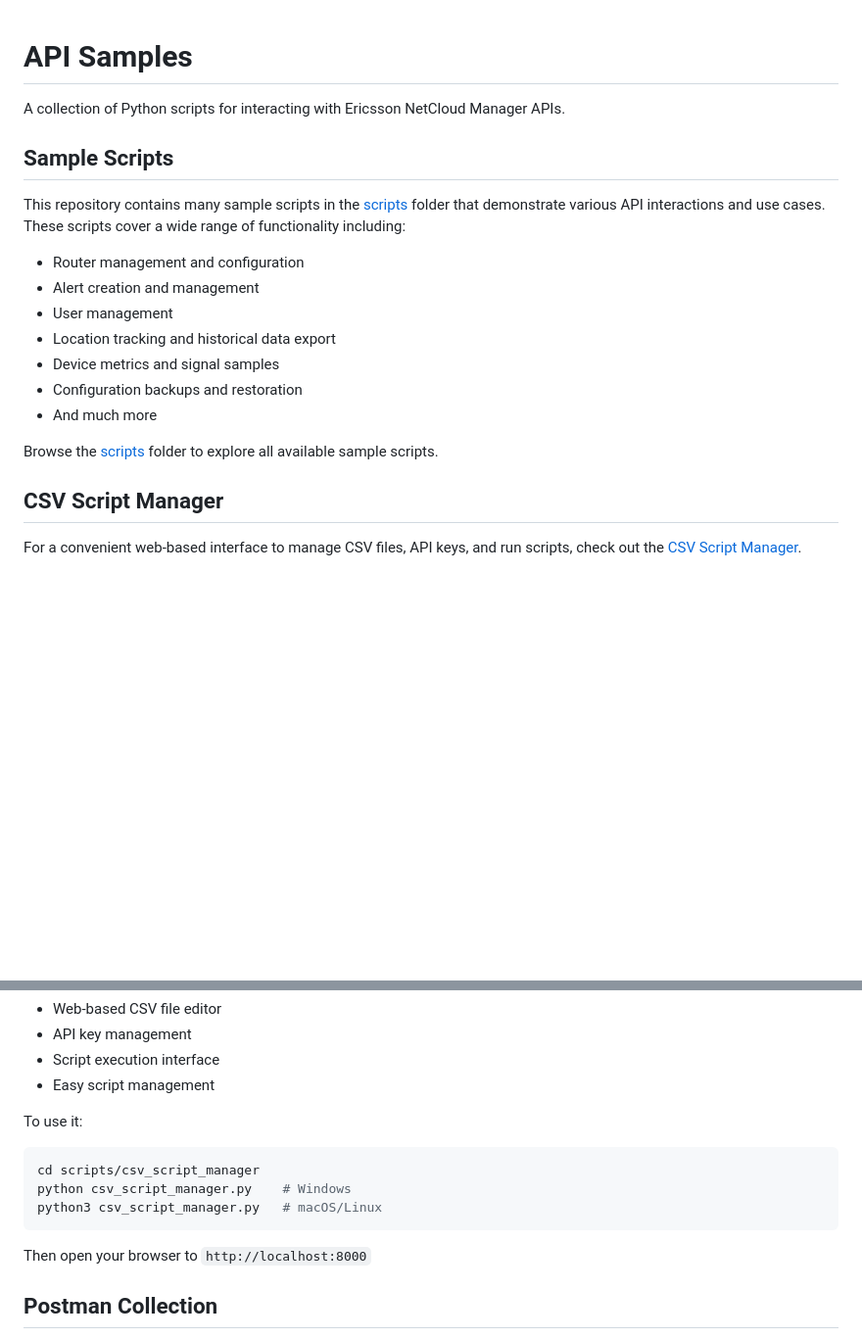
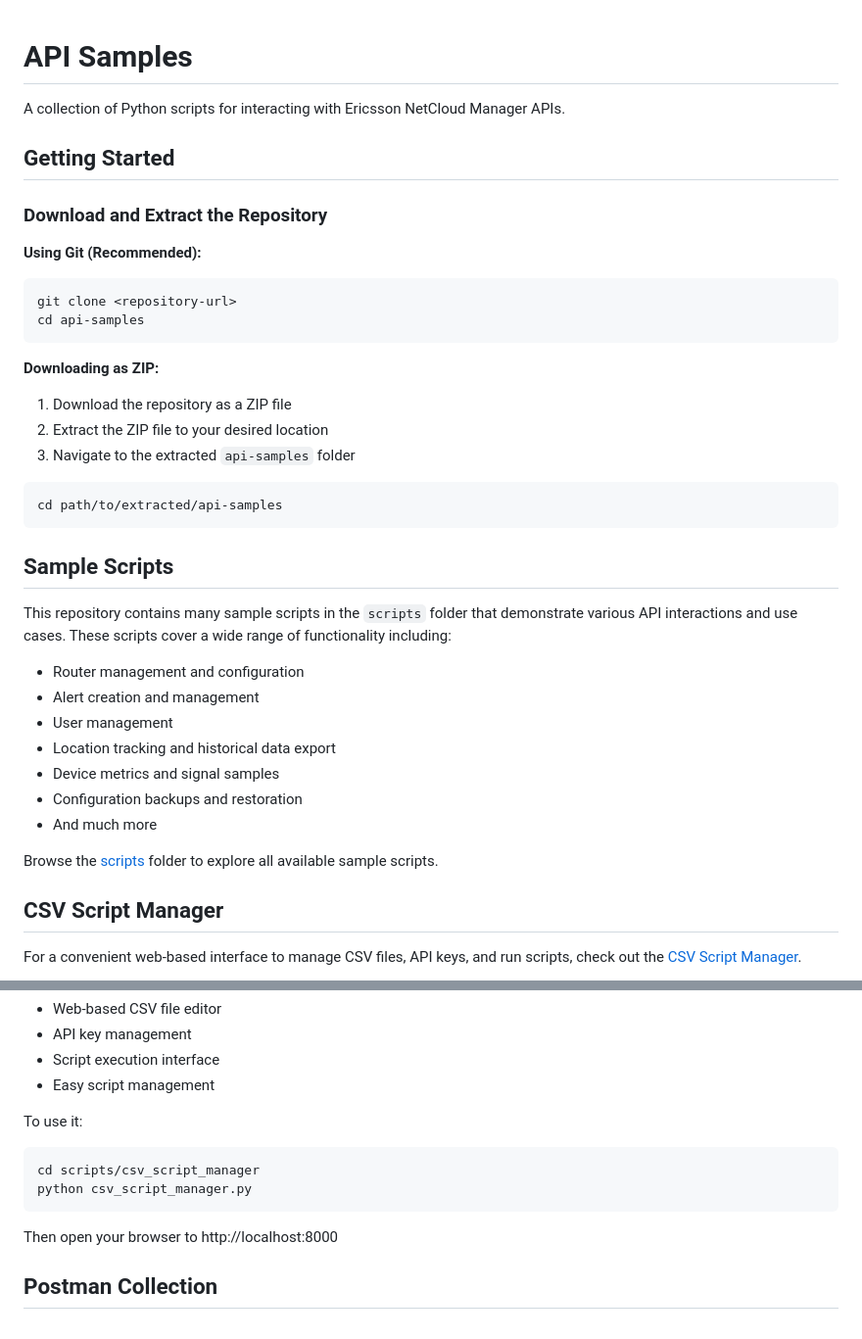
Before and after one commit to cradlepoint/api-samples, a Markdown page: README.md, 2 parts joined by grey strips. Shown at 98% size. Rendered like a GitHub page; blank space fills up the shorter version.

````diff
--- a/README.md
+++ b/README.md
@@ -2,9 +2,28 @@
 
 A collection of Python scripts for interacting with Ericsson NetCloud Manager APIs.
 
+## Getting Started
+
+### Download and Extract the Repository
+
+**Using Git (Recommended):**
+```bash
+git clone <repository-url>
+cd api-samples
+```
+
+**Downloading as ZIP:**
+1. Download the repository as a ZIP file
+2. Extract the ZIP file to your desired location
+3. Navigate to the extracted `api-samples` folder
+
+```bash
+cd path/to/extracted/api-samples
+```
+
 ## Sample Scripts
 
-This repository contains many sample scripts in the [scripts](scripts/) folder that demonstrate various API interactions and use cases. These scripts cover a wide range of functionality including:
+This repository contains many sample scripts in the `scripts` folder that demonstrate various API interactions and use cases. These scripts cover a wide range of functionality including:
 
 - Router management and configuration
 - Alert creation and management
@@ -14,7 +33,7 @@ This repository contains many sample scripts in the [scripts](scripts/) folder t
 - Configuration backups and restoration
 - And much more
 
-Browse the [scripts](scripts/)  folder to explore all available sample scripts.
+Browse the [scripts](scripts/) folder to explore all available sample scripts.
 
 ## CSV Script Manager
 
@@ -29,11 +48,10 @@ The CSV Script Manager provides:
 To use it:
 ```bash
 cd scripts/csv_script_manager
-python csv_script_manager.py    # Windows
-python3 csv_script_manager.py   # macOS/Linux
+python csv_script_manager.py
 ```
 
-Then open your browser to `http://localhost:8000`
+Then open your browser to http://localhost:8000
 
 ## Postman Collection
 
````
